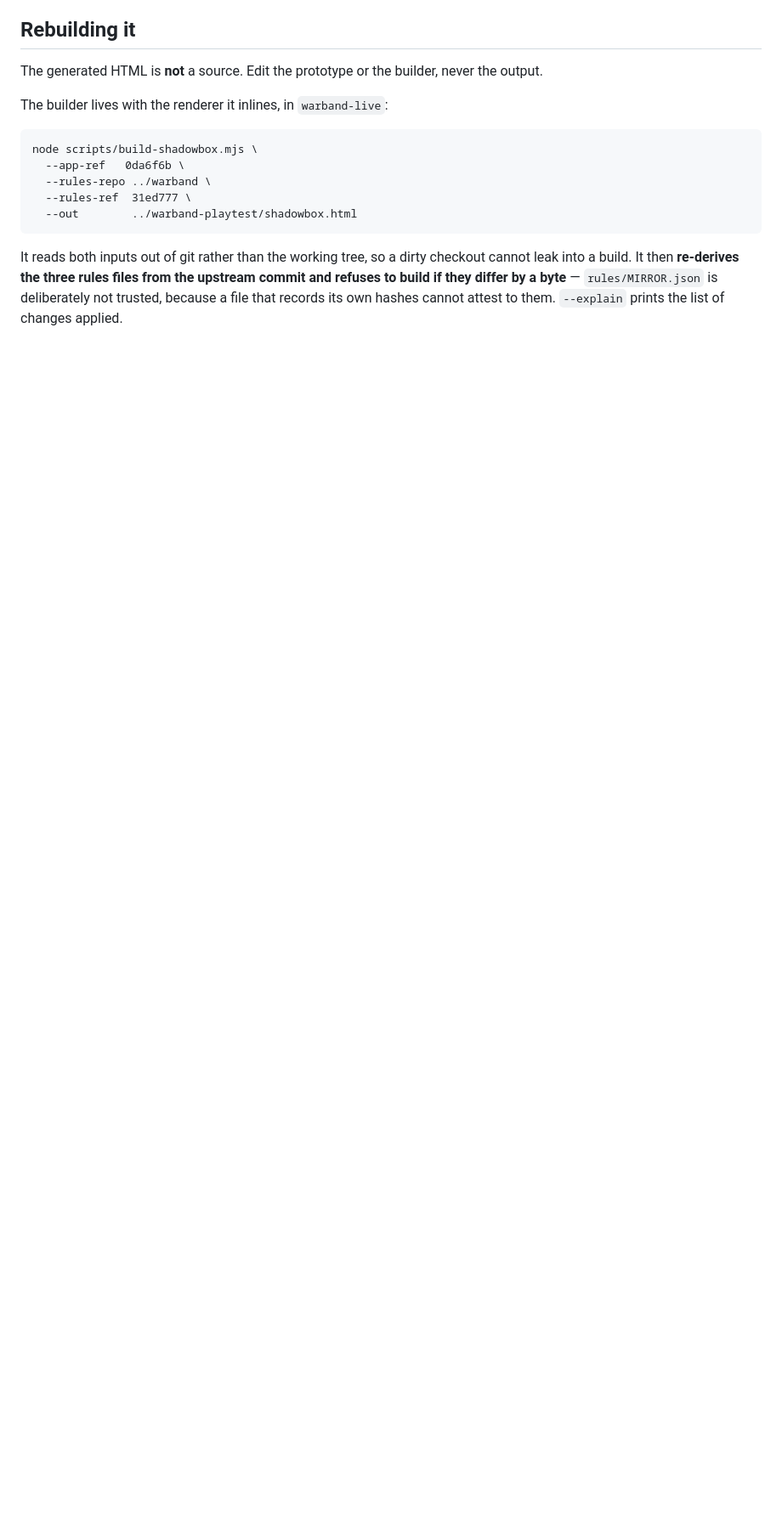
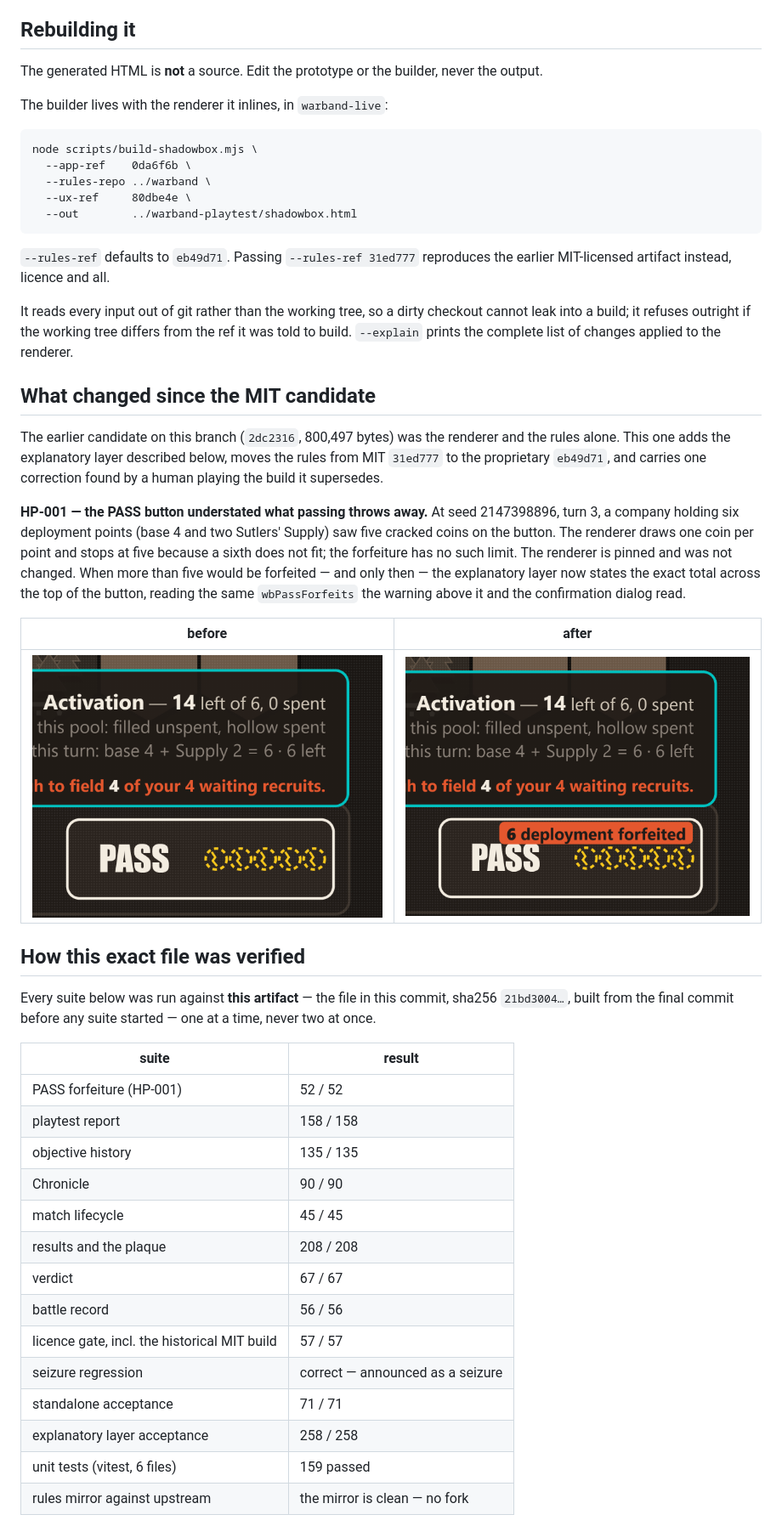
Before and after one commit to frankgilson-lab/warband-playtest, a Markdown page: SHADOWBOX.md, the part around one of its changes. Shown at 85% size. Rendered like a GitHub page; pictures changed too: docs/shadowbox/hp001-pass-after.png (added), docs/shadowbox/hp001-pass-before.png (added); blank space fills up the shorter version.

````diff
--- a/SHADOWBOX.md
+++ b/SHADOWBOX.md
@@ -69,14 +99,58 @@ The builder lives with the renderer it inlines, in `warband-live`:
 
 ```
 node scripts/build-shadowbox.mjs \
-  --app-ref   0da6f6b \
+  --app-ref    0da6f6b \
   --rules-repo ../warband \
-  --rules-ref  31ed777 \
+  --ux-ref     80dbe4e \
   --out        ../warband-playtest/shadowbox.html
 ```
 
-It reads both inputs out of git rather than the working tree, so a dirty checkout cannot
-leak into a build. It then **re-derives the three rules files from the upstream commit and
-refuses to build if they differ by a byte** — `rules/MIRROR.json` is deliberately not
-trusted, because a file that records its own hashes cannot attest to them. `--explain`
-prints the list of changes applied.
+`--rules-ref` defaults to `eb49d71`. Passing `--rules-ref 31ed777` reproduces the earlier
+MIT-licensed artifact instead, licence and all.
+
+It reads every input out of git rather than the working tree, so a dirty checkout cannot
+leak into a build; it refuses outright if the working tree differs from the ref it was told
+to build. `--explain` prints the complete list of changes applied to the renderer.
+
+## What changed since the MIT candidate
+
+The earlier candidate on this branch (`2dc2316`, 800,497 bytes) was the renderer and the
+rules alone. This one adds the explanatory layer described below, moves the rules from MIT
+`31ed777` to the proprietary `eb49d71`, and carries one correction found by a human
+playing the build it supersedes.
+
+**HP-001 — the PASS button understated what passing throws away.** At seed 2147398896,
+turn 3, a company holding six deployment points (base 4 and two Sutlers' Supply) saw five
+cracked coins on the button. The renderer draws one coin per point and stops at five
+because a sixth does not fit; the forfeiture has no such limit. The renderer is pinned and
+was not changed. When more than five would be forfeited — and only then — the explanatory
+layer now states the exact total across the top of the button, reading the same
+`wbPassForfeits` the warning above it and the confirmation dialog read.
+
+| before | after |
+|---|---|
+| ![five coins, six points](docs/shadowbox/hp001-pass-before.png) | ![five coins and the figure](docs/shadowbox/hp001-pass-after.png) |
+
+## How this exact file was verified
+
+Every suite below was run against **this artifact** — the file in this commit, sha256
+`21bd3004…`, built from the final commit before any suite started — one at a time, never
+two at once.
+
+| suite | result |
+|---|---|
+| PASS forfeiture (HP-001) | 52 / 52 |
+| playtest report | 158 / 158 |
+| objective history | 135 / 135 |
+| Chronicle | 90 / 90 |
+| match lifecycle | 45 / 45 |
+| results and the plaque | 208 / 208 |
+| verdict | 67 / 67 |
+| battle record | 56 / 56 |
+| licence gate, incl. the historical MIT build | 57 / 57 |
+| seizure regression | correct — announced as a seizure |
+| standalone acceptance | 71 / 71 |
+| explanatory layer acceptance | 258 / 258 |
+| unit tests (vitest, 6 files) | 159 passed |
+| rules mirror against upstream | the mirror is clean — no fork |
+
````
Also changed, not shown: other parts of SHADOWBOX.md (+133 -93 lines), 1 other file.
